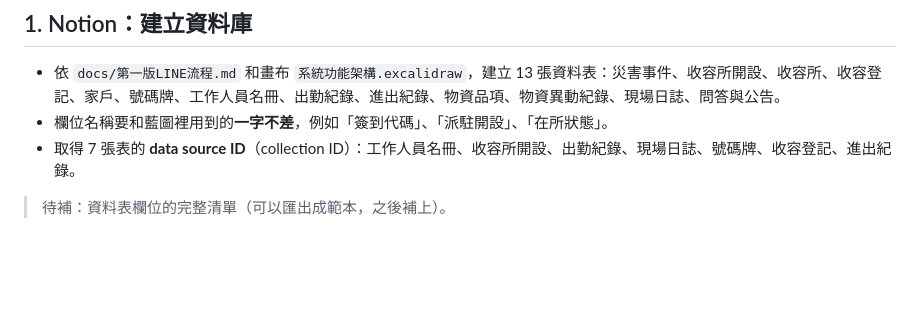
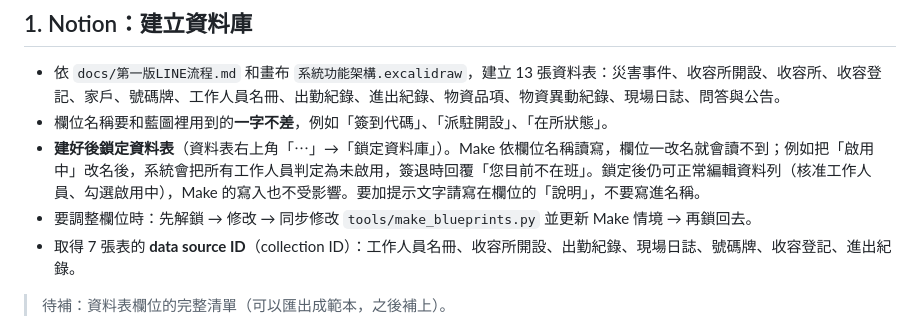
Before and after one commit to miaoliemic/miaoli-shelter-system, a Markdown page: docs/部署說明.md, the part around the change. GitHub-like rendering; blank space fills up the shorter version.

```diff
--- a/docs/部署說明.md
+++ b/docs/部署說明.md
@@ -6,6 +6,8 @@
 
 - 依 `docs/第一版LINE流程.md` 和畫布 `系統功能架構.excalidraw`，建立 13 張資料表：災害事件、收容所開設、收容所、收容登記、家戶、號碼牌、工作人員名冊、出勤紀錄、進出紀錄、物資品項、物資異動紀錄、現場日誌、問答與公告。
 - 欄位名稱要和藍圖裡用到的**一字不差**，例如「簽到代碼」、「派駐開設」、「在所狀態」。
+- **建好後鎖定資料表**（資料表右上角「⋯」→「鎖定資料庫」）。Make 依欄位名稱讀寫，欄位一改名就會讀不到；例如把「啟用中」改名後，系統會把所有工作人員判定為未啟用，簽退時回覆「您目前不在班」。鎖定後仍可正常編輯資料列（核准工作人員、勾選啟用中），Make 的寫入也不受影響。要加提示文字請寫在欄位的「說明」，不要寫進名稱。
+- 要調整欄位時：先解鎖 → 修改 → 同步修改 `tools/make_blueprints.py` 並更新 Make 情境 → 再鎖回去。
 - 取得 7 張表的 **data source ID**（collection ID）：工作人員名冊、收容所開設、出勤紀錄、現場日誌、號碼牌、收容登記、進出紀錄。
 
 > 待補：資料表欄位的完整清單（可以匯出成範本，之後補上）。
```
Also changed, not shown: docs/交接清單.md (+8 -2 lines).
